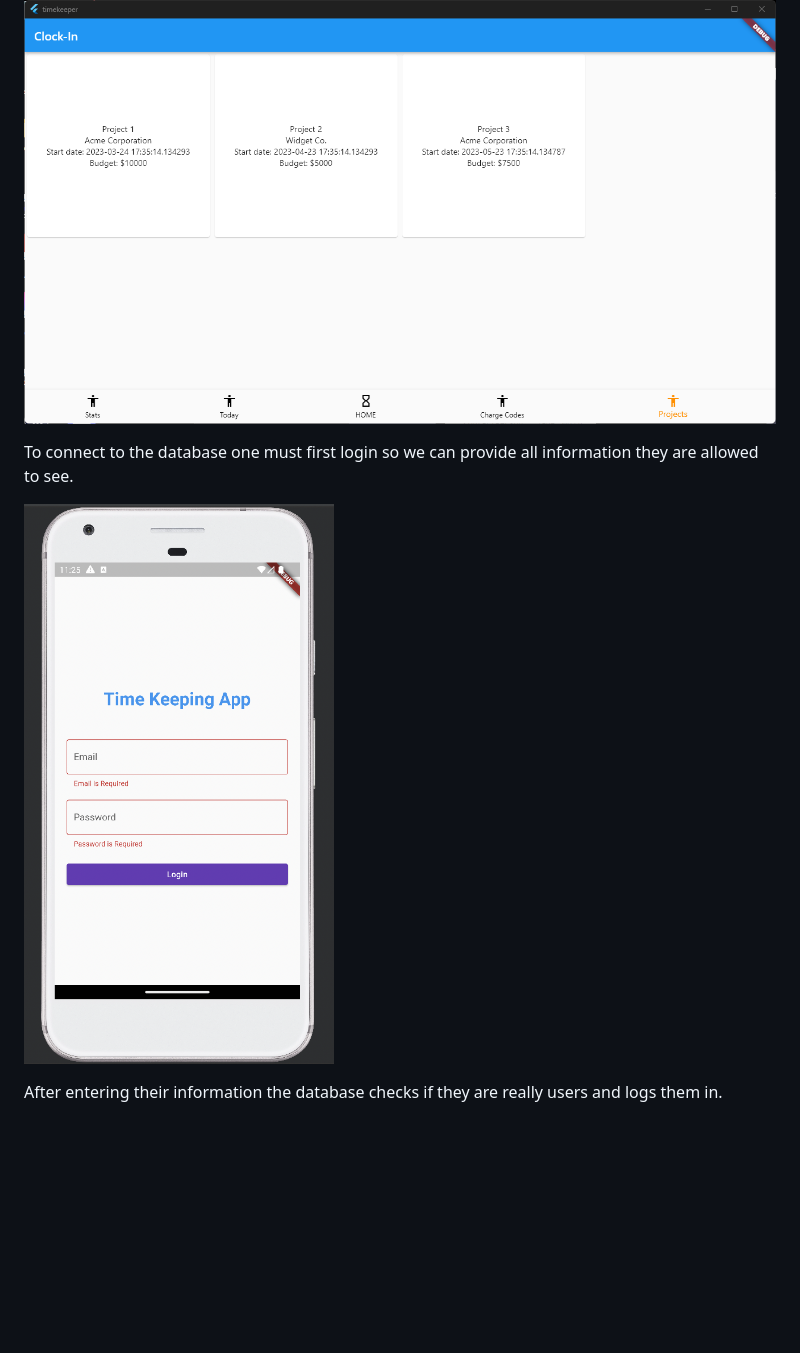
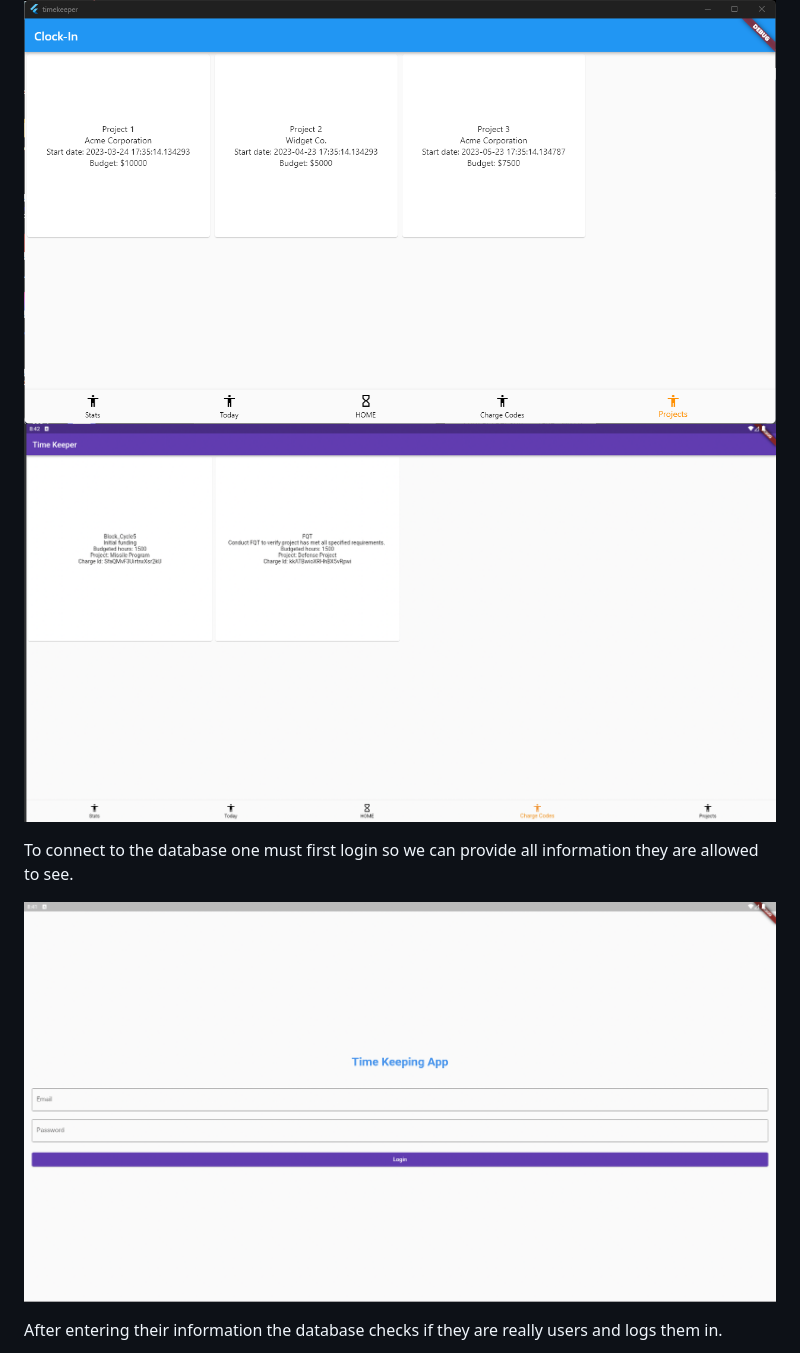
Before and after one commit to Negative-light/timekeeper, a Markdown page: README.md, the part around the change printed below. GitHub-like rendering; pictures changed too: assets/documentation/charge_codes_page.png (added), assets/documentation/login.png (added); blank space fills up the shorter version.

Commit message:
Added new messages and updated README

```diff
--- a/README.md
+++ b/README.md
@@ -60,10 +60,11 @@ And three sample users:
 For our UI we have working versions of several of our UI Elements planned. Below is an example of our Projects view which we filled with dummy data. This same view is going to be used in the Charge Codes and Stats View. These are primary used to show the user status of a project or the charge codes they have available.
 
 ![Projects Widget View.png](./assets/documentation/Projects_Widget_View.png)
+![Charge Codes View](./assets/documentation/charge_codes_page.png)
 
 To connect to the database one must first login so we can provide all information they are allowed to see.
 
-![Login Page Empty.png](./assets/documentation/Login_Page_Empty.png)
+![Login Page Empty.png](./assets/documentation/login.png)
 
 After entering their information the database checks if they are really users and logs them in.
 
```
Also changed, not shown: other parts of README.md (+2 -1 lines), assets/documentation/clock-in.png (added), assets/documentation/clock-out_and_lunch.png (added), assets/documentation/login-filled.png (added).
